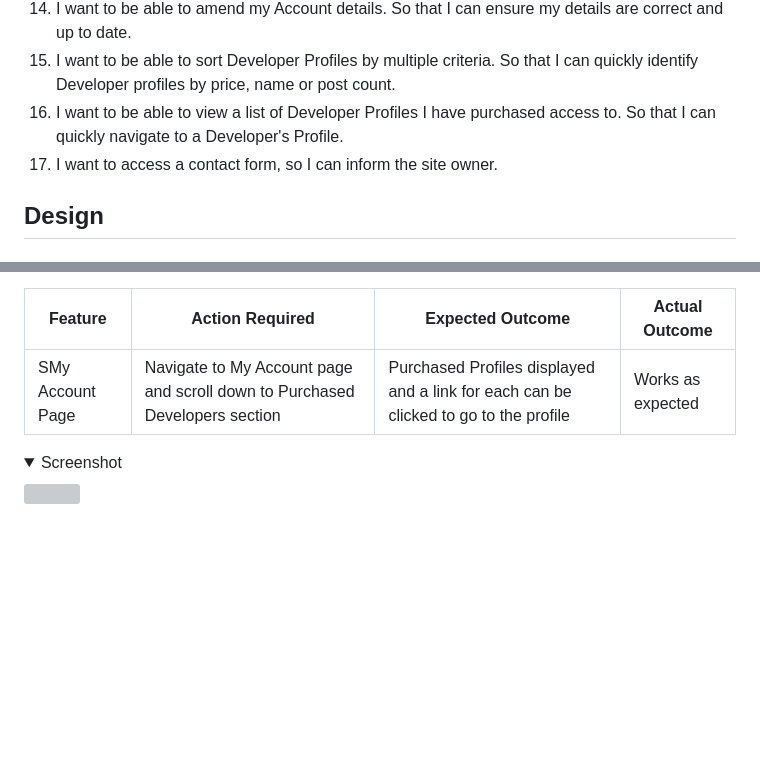
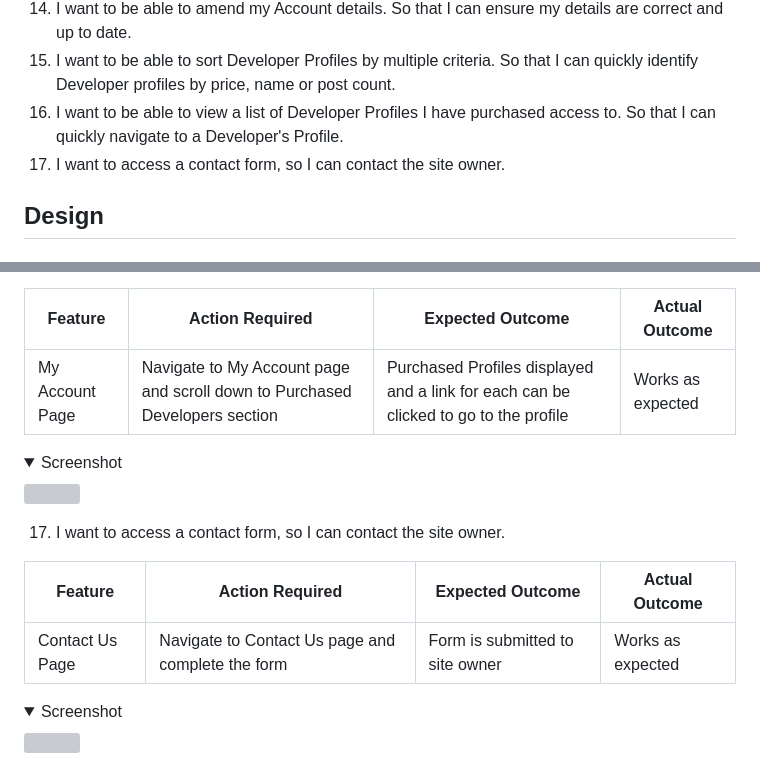
Before and after one commit to adampgiles/CI_PP4_SD, a Markdown page: README.md, 2 parts joined by grey strips. GitHub-like rendering; folded sections open; blank space fills up the shorter version; grey boxes are pictures that could not be loaded.

Commit message:
docs: README updated contact form user story

```diff
--- a/README.md
+++ b/README.md
@@ -63,7 +63,7 @@ User stories have been separated into two groups; Developer and Supporter.
 14. I want to be able to amend my Account details. So that I can ensure my details are correct and up to date.
 15. I want to be able to sort Developer Profiles by multiple criteria. So that I can quickly identify Developer profiles by price, name or post count.
 16. I want to be able to view a list of Developer Profiles I have purchased access to. So that I can quickly navigate to a Developer's Profile.
-17. I want to access a contact form, so I can inform the site owner.
+17. I want to access a contact form, so I can contact the site owner.
 
 ## Design
 
@@ -974,7 +974,17 @@ The website was tested on the following browsers:
 
 | **Feature**                          | **Action Required**                                                                      | **Expected Outcome**                                       | **Actual Outcome**|
 | ------------------------------------ | ---------------------------------------------------------------------------------------- | ---------------------------------------------------------- | ----------------- |
-| SMy Account Page                    | Navigate to My Account page and scroll down to Purchased Developers section     | Purchased Profiles displayed and a link for each can be clicked to go to the profile  | Works as expected |
+| My Account Page                    | Navigate to My Account page and scroll down to Purchased Developers section     | Purchased Profiles displayed and a link for each can be clicked to go to the profile  | Works as expected |
+
+<details><summary>Screenshot</summary>
+<img src="">
+</details>
+
+17. I want to access a contact form, so I can contact the site owner.
+
+| **Feature**                          | **Action Required**                                                                      | **Expected Outcome**                                       | **Actual Outcome**|
+| ------------------------------------ | ---------------------------------------------------------------------------------------- | ---------------------------------------------------------- | ----------------- |
+| Contact Us Page                  | Navigate to Contact Us page and complete the form   | Form is submitted to site owner  | Works as expected |
 
 <details><summary>Screenshot</summary>
 <img src="">
```
